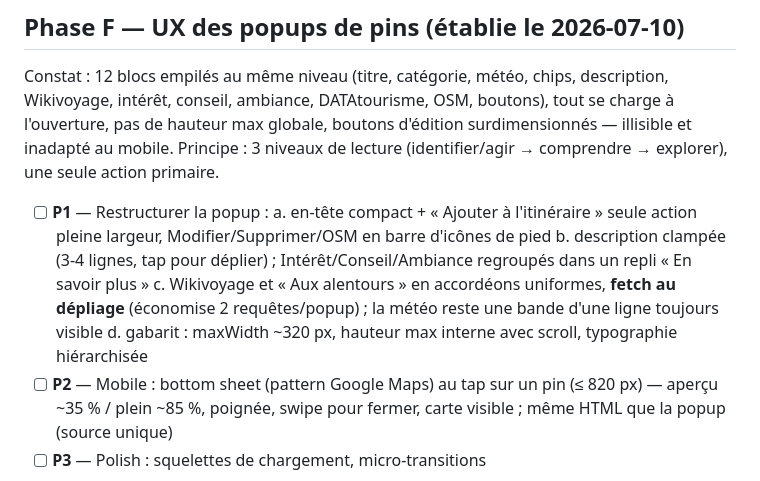
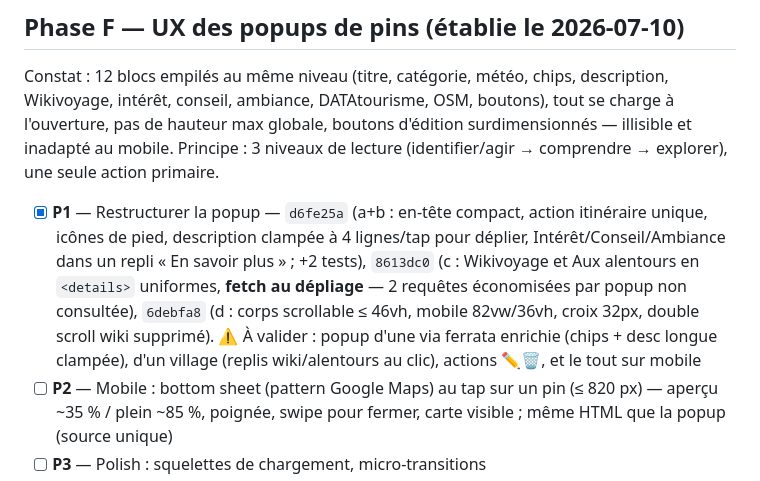
Before and after one commit to modao27/road-tripmap, a Markdown page: PLAN.md, the part around the change. Rendered like a GitHub page.

Commit message:
docs: F-P1 cochee (popup restructuree)
Co-Authored-By: Claude Fable 5 <noreply@anthropic.com>

```diff
--- a/PLAN.md
+++ b/PLAN.md
@@ -194,16 +194,17 @@ hauteur max globale, boutons d'édition surdimensionnés — illisible et
 inadapté au mobile. Principe : 3 niveaux de lecture (identifier/agir →
 comprendre → explorer), une seule action primaire.
 
-- [ ] **P1** — Restructurer la popup :
-      a. en-tête compact + « Ajouter à l'itinéraire » seule action
-         pleine largeur, Modifier/Supprimer/OSM en barre d'icônes de pied
-      b. description clampée (3-4 lignes, tap pour déplier) ;
-         Intérêt/Conseil/Ambiance regroupés dans un repli « En savoir plus »
-      c. Wikivoyage et « Aux alentours » en accordéons uniformes,
-         **fetch au dépliage** (économise 2 requêtes/popup) ; la météo
-         reste une bande d'une ligne toujours visible
-      d. gabarit : maxWidth ~320 px, hauteur max interne avec scroll,
-         typographie hiérarchisée
+- [x] **P1** — Restructurer la popup — `d6fe25a` (a+b : en-tête compact,
+      action itinéraire unique, icônes de pied, description clampée à
+      4 lignes/tap pour déplier, Intérêt/Conseil/Ambiance dans un repli
+      « En savoir plus » ; +2 tests), `8613dc0` (c : Wikivoyage et
+      Aux alentours en `<details>` uniformes, **fetch au dépliage** —
+      2 requêtes économisées par popup non consultée), `6debfa8`
+      (d : corps scrollable ≤ 46vh, mobile 82vw/36vh, croix 32px,
+      double scroll wiki supprimé).
+      ⚠ À valider : popup d'une via ferrata enrichie (chips + desc
+      longue clampée), d'un village (replis wiki/alentours au clic),
+      actions ✏️🗑, et le tout sur mobile
 - [ ] **P2** — Mobile : bottom sheet (pattern Google Maps) au tap sur un
       pin (≤ 820 px) — aperçu ~35 % / plein ~85 %, poignée, swipe pour
       fermer, carte visible ; même HTML que la popup (source unique)
```
